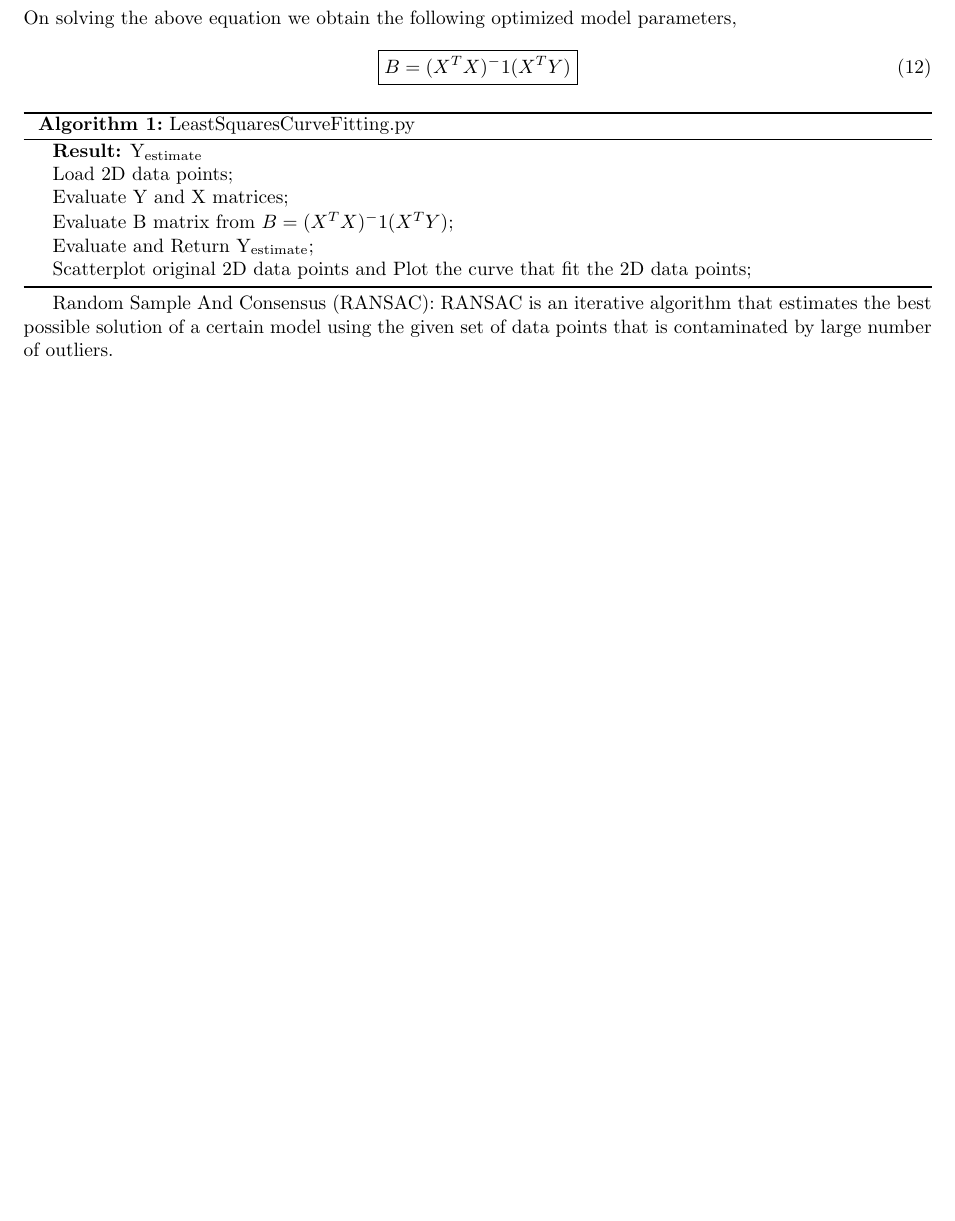
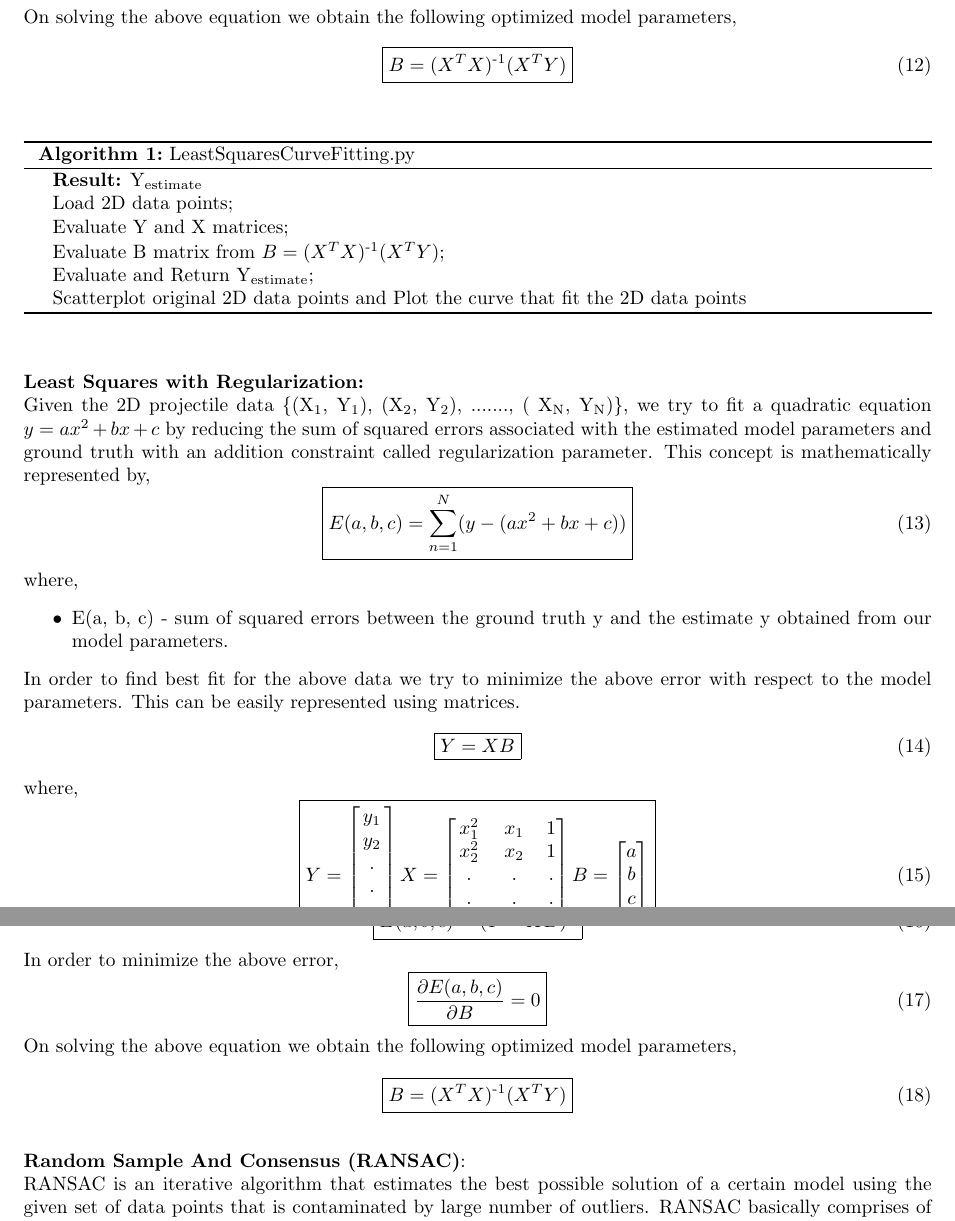
Before and after one commit to aarjunsrinivasan/LEAST-SQUARES-and-RANSAC-FITTING, a LaTeX document (main.tex): part of page 3 of 4 before the commit and two parts of pages 3 and 4 of 6 after it, the two joined at a grey line, cut so that both start at the same text, the shorter picture padded with empty space. Compiled offline with pdfLaTeX.

Commit message:
Updated report

```diff
--- a/main.tex
+++ b/main.tex
@@ -150,18 +150,60 @@ In order to minimize the above error,
 \end{equation}
 On solving the above equation we obtain the following optimized model parameters,
 \begin{equation}
-\boxed{B = (X^TX)^-1(X^TY)}
+\boxed{B = (X^TX)\textsuperscript{-1}(X^TY)}
 \end{equation}
-\begin{algorithm}[H]
+\begin{algorithm}
 \SetAlgoLined
 \KwResult{Y\textsubscript{estimate}}
  Load 2D data points\;
  Evaluate Y and X matrices\;
- Evaluate B matrix from $B = (X^TX)^-1(X^TY)$\;
+ Evaluate B matrix from $B = (X^TX)\textsuperscript{-1}(X^TY)$\;
  Evaluate and Return Y\textsubscript{estimate}\;
  Scatterplot original 2D data points and Plot the curve that fit the 2D
- data points\;
+ data points
 \caption{LeastSquaresCurveFitting.py}
 \end{algorithm}
-Random Sample And Consensus (RANSAC):
-RANSAC is an iterative algorithm that estimates the best possible solution of a certain model using the given set of data points that is contaminated by large number of outliers.
+\newline \newline \textbf{Least Squares with Regularization:}
+\newline Given the 2D projectile data \{(X\textsubscript{1}, Y\textsubscript{1}), (X\textsubscript{2}, Y\textsubscript{2}), ......., ( X\textsubscript{N}, Y\textsubscript{N})\}, we try to fit a quadratic equation $y = a{x^2} + bx + c$ by reducing the sum of squared errors associated with the estimated model parameters and ground truth with an addition constraint called regularization parameter. This concept is mathematically represented by,
+\begin{equation}
+\boxed{E(a, b, c) = \sum_{n = 1}^{N} (y - (a{x^2} + bx + c))}
+\end{equation}
+where,
+\begin{itemize}
+    \item E(a, b, c) - sum of squared errors between the ground truth y and the estimate y obtained from our model parameters.
+\end{itemize}
+In order to find best fit for the above data we try to minimize the above error with respect to the model parameters. This can be easily represented using matrices.
+\begin{equation}
+\boxed{Y = XB}
+\end{equation}
+where,
+\begin{equation}
+\boxed{Y =
+\begin{bmatrix}
+y_1 \\ y_2 \\ . \\ . \\ . \\ y_N
+\end{bmatrix}
+X =
+\begin{bmatrix}
+x^2_1 & x_1 & 1 \\ x^2_2 & x_2 & 1 \\ . & . & . \\ . & . & . \\
+x^2_N & x_N & 1
+\end{bmatrix}
+B =
+\begin{bmatrix}
+a \\ b \\ c
+\end{bmatrix}}
+\end{equation}
+\begin{equation}
+\boxed{E(a, b, c) = (Y - XB)^2}
+\end{equation}
+In order to minimize the above error,
+\begin{equation}
+\boxed{\frac{\partial E(a, b, c)}{\partial B} = 0}
+\end{equation}
+On solving the above equation we obtain the following optimized model parameters,
+\begin{equation}
+\boxed{B = (X^TX)\textsuperscript{-1}(X^TY)}
+\end{equation}
+\newline \textbf{Random Sample And Consensus (RANSAC)}:
+\newline
+RANSAC is an iterative algorithm that estimates the best possible solution of a certain model using the given set of data points that is contaminated by large number of outliers. RANSAC basically comprises of two steps:
+\begin{itemize}
```
Also changed, not shown: main.tex (30 more changed lines).
